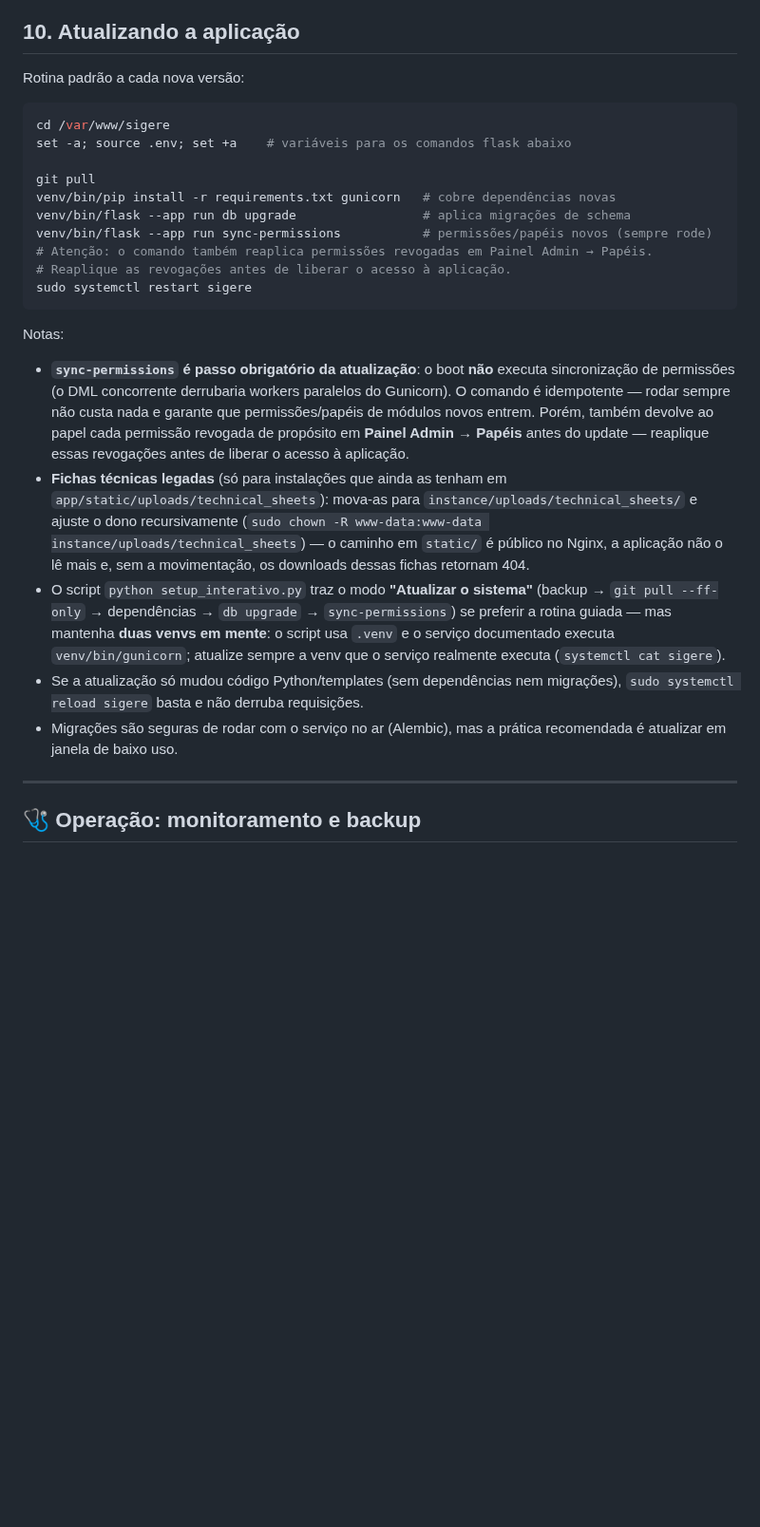
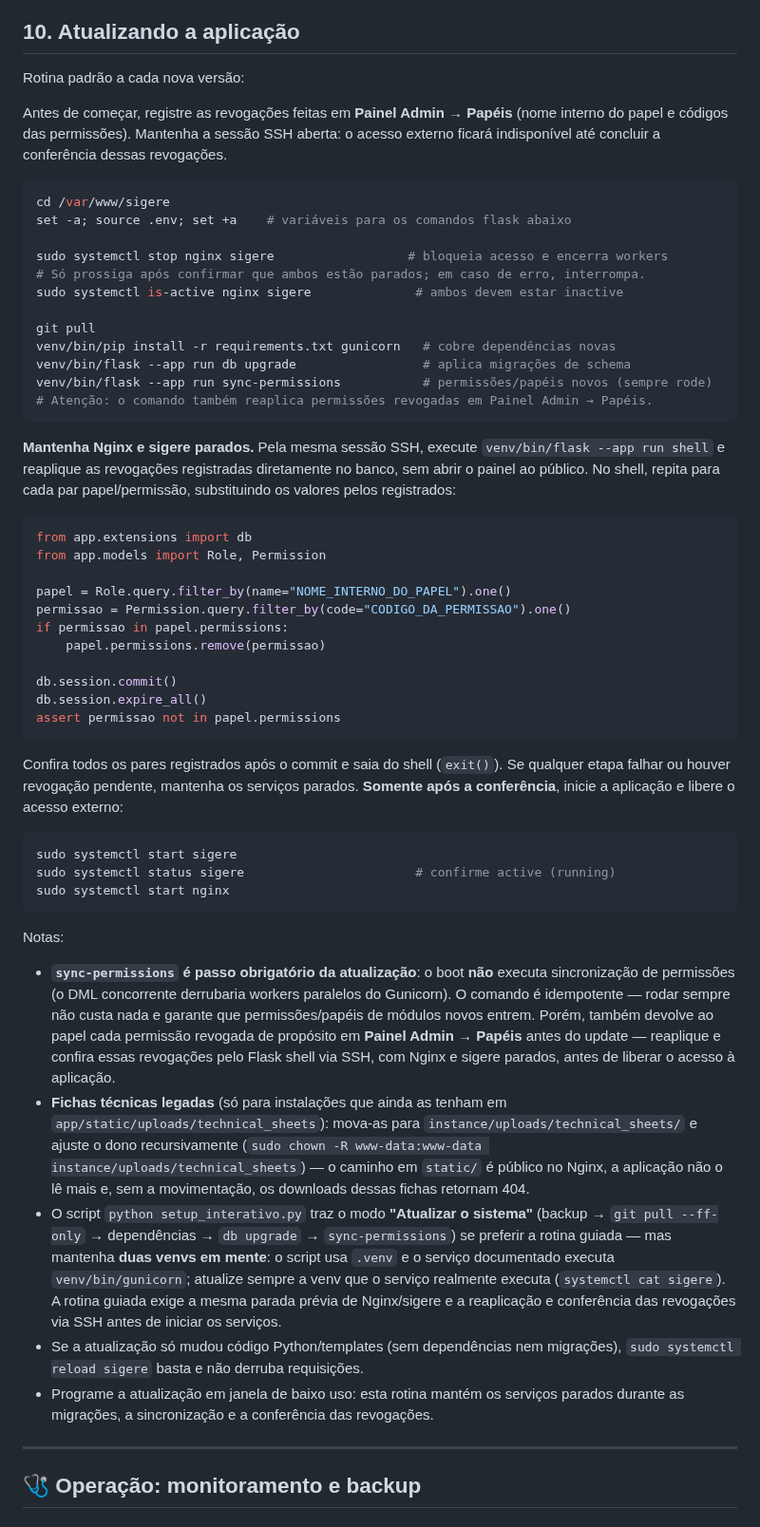
Before and after one commit to jmisturini/SIGerE, a Markdown page: docs/implantacao-producao.md, the part around the change. Shown at 95% size. Rendered like a GitHub page; blank space fills up the shorter version.

Commit message:
docs: mantenha serviços parados até reaplicar e conferir revogações de permissões no update

````diff
--- a/docs/implantacao-producao.md
+++ b/docs/implantacao-producao.md
@@ -494,17 +494,52 @@ sudo certbot renew --dry-run
 
 Rotina padrão a cada nova versão:
 
+Antes de começar, registre as revogações feitas em **Painel Admin → Papéis**
+(nome interno do papel e códigos das permissões). Mantenha a sessão SSH aberta:
+o acesso externo ficará indisponível até concluir a conferência dessas revogações.
+
 ```bash
 cd /var/www/sigere
 set -a; source .env; set +a    # variáveis para os comandos flask abaixo
+
+sudo systemctl stop nginx sigere                  # bloqueia acesso e encerra workers
+# Só prossiga após confirmar que ambos estão parados; em caso de erro, interrompa.
+sudo systemctl is-active nginx sigere              # ambos devem estar inactive
 
 git pull
 venv/bin/pip install -r requirements.txt gunicorn   # cobre dependências novas
 venv/bin/flask --app run db upgrade                 # aplica migrações de schema
 venv/bin/flask --app run sync-permissions           # permissões/papéis novos (sempre rode)
 # Atenção: o comando também reaplica permissões revogadas em Painel Admin → Papéis.
-# Reaplique as revogações antes de liberar o acesso à aplicação.
-sudo systemctl restart sigere
+```
+
+**Mantenha Nginx e sigere parados.** Pela mesma sessão SSH, execute
+`venv/bin/flask --app run shell` e reaplique as revogações registradas diretamente
+no banco, sem abrir o painel ao público. No shell, repita para cada par
+papel/permissão, substituindo os valores pelos registrados:
+
+```python
+from app.extensions import db
+from app.models import Role, Permission
+
+papel = Role.query.filter_by(name="NOME_INTERNO_DO_PAPEL").one()
+permissao = Permission.query.filter_by(code="CODIGO_DA_PERMISSAO").one()
+if permissao in papel.permissions:
+    papel.permissions.remove(permissao)
+
+db.session.commit()
+db.session.expire_all()
+assert permissao not in papel.permissions
+```
+
+Confira todos os pares registrados após o commit e saia do shell (`exit()`).
+Se qualquer etapa falhar ou houver revogação pendente, mantenha os serviços parados.
+**Somente após a conferência**, inicie a aplicação e libere o acesso externo:
+
+```bash
+sudo systemctl start sigere
+sudo systemctl status sigere                       # confirme active (running)
+sudo systemctl start nginx
 ```
 
 Notas:
@@ -514,8 +549,8 @@ Notas:
   paralelos do Gunicorn). O comando é idempotente — rodar sempre não custa nada
   e garante que permissões/papéis de módulos novos entrem. Porém, também
   devolve ao papel cada permissão revogada de propósito em **Painel Admin →
-  Papéis** antes do update — reaplique essas revogações antes de liberar o
-  acesso à aplicação.
+  Papéis** antes do update — reaplique e confira essas revogações pelo Flask
+  shell via SSH, com Nginx e sigere parados, antes de liberar o acesso à aplicação.
 - **Fichas técnicas legadas** (só para instalações que ainda as tenham em
   `app/static/uploads/technical_sheets`): mova-as para
   `instance/uploads/technical_sheets/` e ajuste o dono recursivamente
@@ -527,10 +562,12 @@ Notas:
   `sync-permissions`) se preferir a rotina guiada — mas mantenha **duas venvs
   em mente**: o script usa `.venv` e o serviço documentado executa `venv/bin/gunicorn`;
   atualize sempre a venv que o serviço realmente executa (`systemctl cat sigere`).
+  A rotina guiada exige a mesma parada prévia de Nginx/sigere e a reaplicação e
+  conferência das revogações via SSH antes de iniciar os serviços.
 - Se a atualização só mudou código Python/templates (sem dependências nem
   migrações), `sudo systemctl reload sigere` basta e não derruba requisições.
-- Migrações são seguras de rodar com o serviço no ar (Alembic), mas a prática
-  recomendada é atualizar em janela de baixo uso.
+- Programe a atualização em janela de baixo uso: esta rotina mantém os serviços
+  parados durante as migrações, a sincronização e a conferência das revogações.
 
 ---
 
````
Also changed, not shown: docs/guia-continuidade.md (+10 -5 lines).
